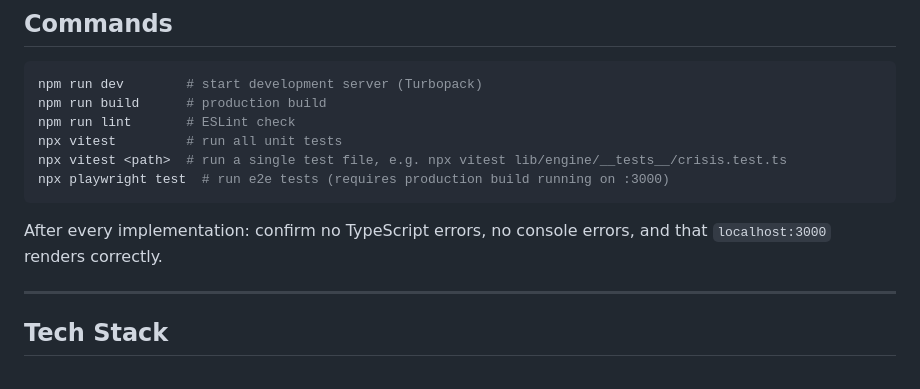
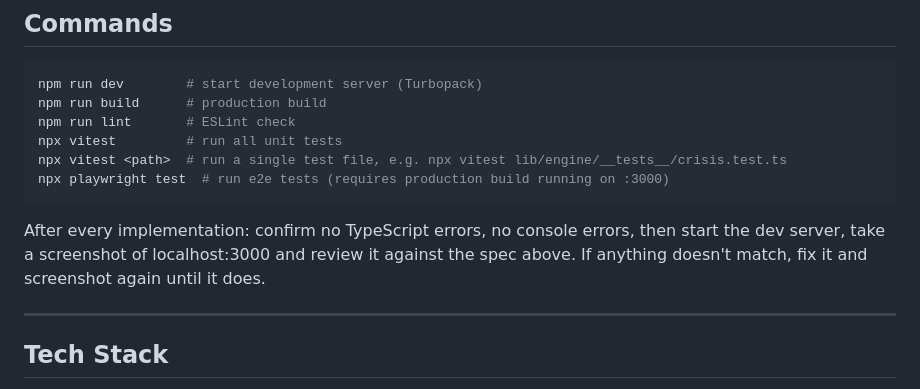
Before and after one commit to salsotk1973/solace, a Markdown page: CLAUDE.md, the part around the change. Rendered like a GitHub page.

Commit message:
Update CLAUDE.md: add screenshot and self-review instruction

````diff
--- a/CLAUDE.md
+++ b/CLAUDE.md
@@ -26,7 +26,7 @@ npx vitest <path>  # run a single test file, e.g. npx vitest lib/engine/__tests_
 npx playwright test  # run e2e tests (requires production build running on :3000)
 ```
 
-After every implementation: confirm no TypeScript errors, no console errors, and that `localhost:3000` renders correctly.
+After every implementation: confirm no TypeScript errors, no console errors, then start the dev server, take a screenshot of localhost:3000 and review it against the spec above. If anything doesn't match, fix it and screenshot again until it does.
 
 ---
 
````
